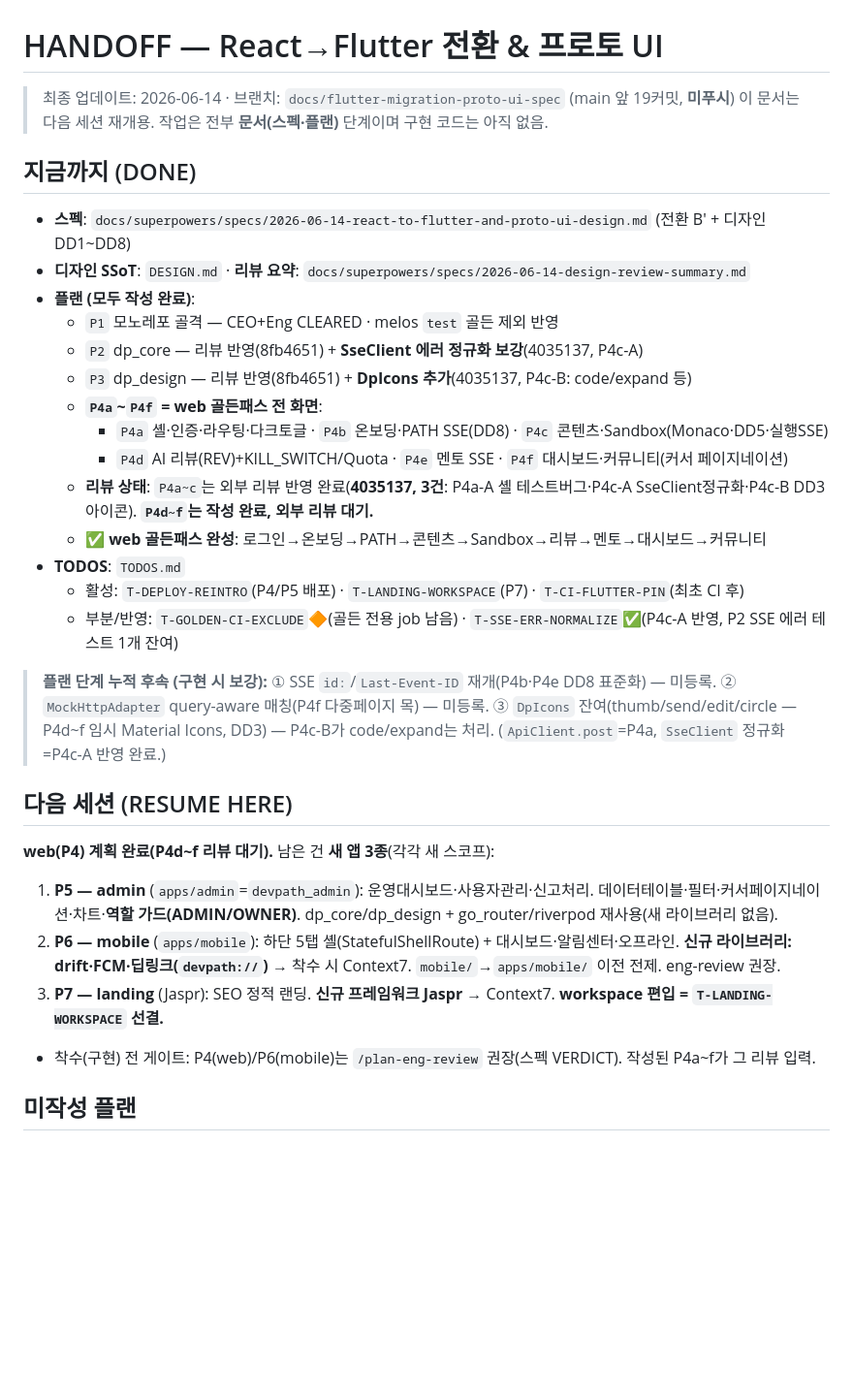
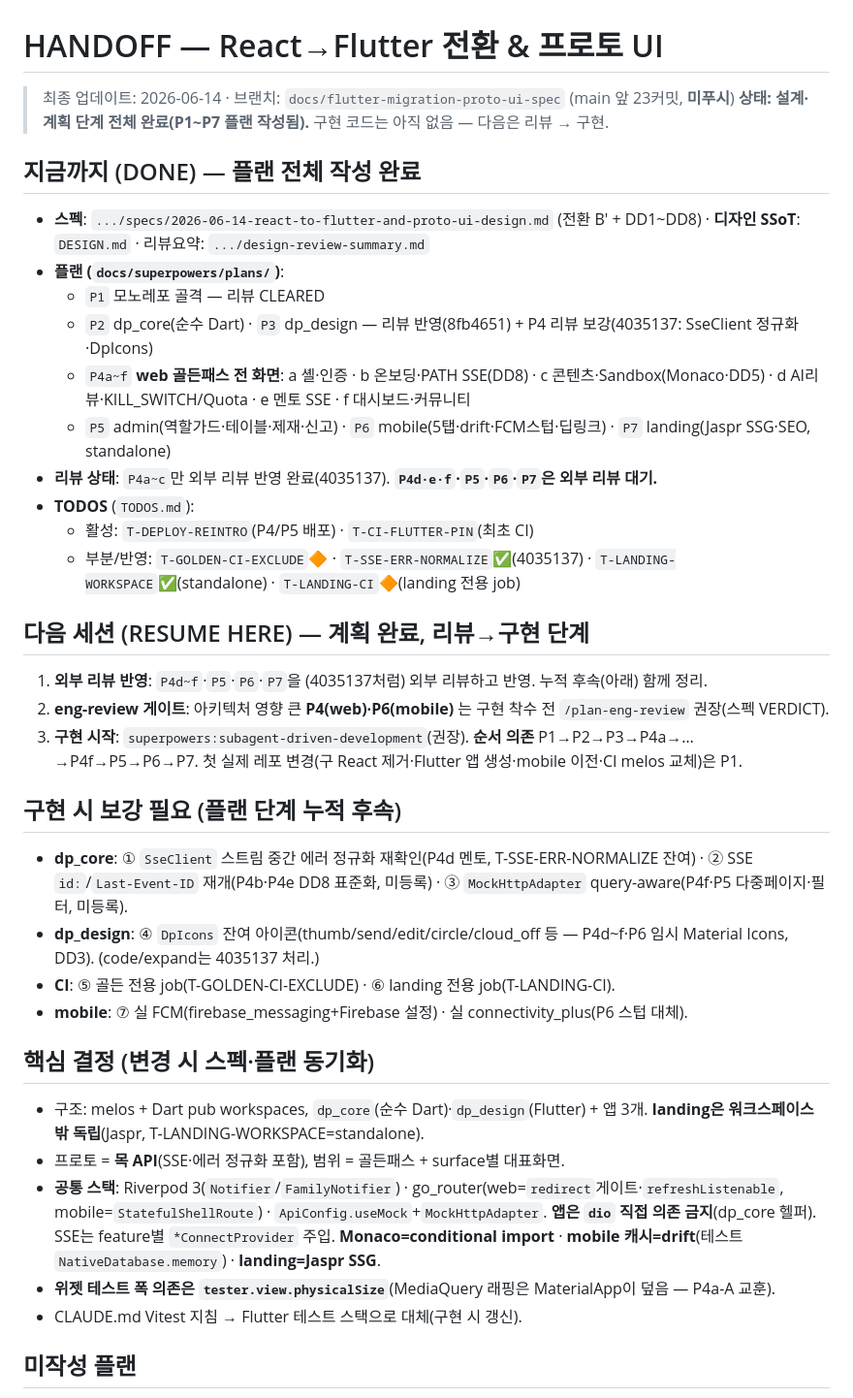
Before and after one commit to DevPathAi/devpath-frontend, a Markdown page: HANDOFF.md, the part around one of its changes. Shown at 97% size. Drawn GitHub-style; blank space fills up the shorter version.

Commit message:
docs: T-LANDING-WORKSPACE 결정(standalone) + 핸드오프 — P1~P7 플랜 전체 완료
T-LANDING-WORKSPACE 해소(landing=워크스페이스 밖 독립 Jaspr), 부수 T-LANDING-CI 등록. 핸드오프를 '계획 단계 전체 완료'로 갱신: 다음은 P4d~f·P5·P6·P7 외부 리뷰 → eng-review → 구현(P1→P7 순서 의존). 구현 시 보강 후속 7건 집계.

Co-Authored-By: Claude Opus 4.8 (1M context) <noreply@anthropic.com>

```diff
--- a/HANDOFF.md
+++ b/HANDOFF.md
@@ -1,36 +1,41 @@
 # HANDOFF — React→Flutter 전환 & 프로토 UI
 
-> 최종 업데이트: 2026-06-14 · 브랜치: `docs/flutter-migration-proto-ui-spec` (main 앞 19커밋, **미푸시**)
-> 이 문서는 다음 세션 재개용. 작업은 전부 **문서(스펙·플랜)** 단계이며 구현 코드는 아직 없음.
+> 최종 업데이트: 2026-06-14 · 브랜치: `docs/flutter-migration-proto-ui-spec` (main 앞 23커밋, **미푸시**)
+> **상태: 설계·계획 단계 전체 완료(P1~P7 플랜 작성됨).** 구현 코드는 아직 없음 — 다음은 리뷰 → 구현.
 
-## 지금까지 (DONE)
+## 지금까지 (DONE) — 플랜 전체 작성 완료
 
-- **스펙**: `docs/superpowers/specs/2026-06-14-react-to-flutter-and-proto-ui-design.md` (전환 B′ + 디자인 DD1~DD8)
-- **디자인 SSoT**: `DESIGN.md` · **리뷰 요약**: `docs/superpowers/specs/2026-06-14-design-review-summary.md`
-- **플랜 (모두 작성 완료)**:
-  - `P1` 모노레포 골격 — CEO+Eng CLEARED · melos `test` 골든 제외 반영
-  - `P2` dp_core — 리뷰 반영(8fb4651) + **SseClient 에러 정규화 보강**(4035137, P4c-A)
-  - `P3` dp_design — 리뷰 반영(8fb4651) + **DpIcons 추가**(4035137, P4c-B: code/expand 등)
-  - **`P4a`~`P4f` = web 골든패스 전 화면**:
-    - `P4a` 셸·인증·라우팅·다크토글 · `P4b` 온보딩·PATH SSE(DD8) · `P4c` 콘텐츠·Sandbox(Monaco·DD5·실행SSE)
-    - `P4d` AI 리뷰(REV)+KILL_SWITCH/Quota · `P4e` 멘토 SSE · `P4f` 대시보드·커뮤니티(커서 페이지네이션)
-  - **리뷰 상태**: `P4a~c`는 외부 리뷰 반영 완료(**4035137, 3건**: P4a-A 셸 테스트버그·P4c-A SseClient정규화·P4c-B DD3아이콘). **`P4d~f`는 작성 완료, 외부 리뷰 대기.**
-  - ✅ **web 골든패스 완성**: 로그인→온보딩→PATH→콘텐츠→Sandbox→리뷰→멘토→대시보드→커뮤니티
-- **TODOS**: `TODOS.md`
-  - 활성: `T-DEPLOY-REINTRO`(P4/P5 배포) · `T-LANDING-WORKSPACE`(P7) · `T-CI-FLUTTER-PIN`(최초 CI 후)
-  - 부분/반영: `T-GOLDEN-CI-EXCLUDE`🔶(골든 전용 job 남음) · `T-SSE-ERR-NORMALIZE`✅(P4c-A 반영, P2 SSE 에러 테스트 1개 잔여)
+- **스펙**: `.../specs/2026-06-14-react-to-flutter-and-proto-ui-design.md` (전환 B′ + DD1~DD8) · **디자인 SSoT**: `DESIGN.md` · 리뷰요약: `.../design-review-summary.md`
+- **플랜 (`docs/superpowers/plans/`)**:
+  - `P1` 모노레포 골격 — 리뷰 CLEARED
+  - `P2` dp_core(순수 Dart) · `P3` dp_design — 리뷰 반영(8fb4651) + P4 리뷰 보강(4035137: SseClient 정규화·DpIcons)
+  - `P4a~f` **web 골든패스 전 화면**: a 셸·인증 · b 온보딩·PATH SSE(DD8) · c 콘텐츠·Sandbox(Monaco·DD5) · d AI리뷰·KILL_SWITCH/Quota · e 멘토 SSE · f 대시보드·커뮤니티
+  - `P5` admin(역할가드·테이블·제재·신고) · `P6` mobile(5탭·drift·FCM스텁·딥링크) · `P7` landing(Jaspr SSG·SEO, standalone)
+- **리뷰 상태**: `P4a~c`만 외부 리뷰 반영 완료(4035137). **`P4d·e·f`·`P5`·`P6`·`P7`은 외부 리뷰 대기.**
+- **TODOS** (`TODOS.md`):
+  - 활성: `T-DEPLOY-REINTRO`(P4/P5 배포) · `T-CI-FLUTTER-PIN`(최초 CI)
+  - 부분/반영: `T-GOLDEN-CI-EXCLUDE`🔶 · `T-SSE-ERR-NORMALIZE`✅(4035137) · `T-LANDING-WORKSPACE`✅(standalone) · `T-LANDING-CI`🔶(landing 전용 job)
 
-> **플랜 단계 누적 후속 (구현 시 보강):** ① SSE `id:`/`Last-Event-ID` 재개(P4b·P4e DD8 표준화) — 미등록. ② `MockHttpAdapter` query-aware 매칭(P4f 다중페이지 목) — 미등록. ③ `DpIcons` 잔여(thumb/send/edit/circle — P4d~f 임시 Material Icons, DD3) — P4c-B가 code/expand는 처리. (`ApiClient.post`=P4a, `SseClient` 정규화=P4c-A 반영 완료.)
+## 다음 세션 (RESUME HERE) — 계획 완료, 리뷰→구현 단계
 
-## 다음 세션 (RESUME HERE)
+1. **외부 리뷰 반영**: `P4d~f`·`P5`·`P6`·`P7`을 (4035137처럼) 외부 리뷰하고 반영. 누적 후속(아래) 함께 정리.
+2. **eng-review 게이트**: 아키텍처 영향 큰 **P4(web)·P6(mobile)** 는 구현 착수 전 `/plan-eng-review` 권장(스펙 VERDICT).
+3. **구현 시작**: `superpowers:subagent-driven-development`(권장). **순서 의존** P1→P2→P3→P4a→…→P4f→P5→P6→P7. 첫 실제 레포 변경(구 React 제거·Flutter 앱 생성·mobile 이전·CI melos 교체)은 P1.
 
-**web(P4) 계획 완료(P4d~f 리뷰 대기).** 남은 건 **새 앱 3종**(각각 새 스코프):
+## 구현 시 보강 필요 (플랜 단계 누적 후속)
 
-1. **P5 — admin** (`apps/admin`=`devpath_admin`): 운영대시보드·사용자관리·신고처리. 데이터테이블·필터·커서페이지네이션·차트·**역할 가드(ADMIN/OWNER)**. dp_core/dp_design + go_router/riverpod 재사용(새 라이브러리 없음).
-2. **P6 — mobile** (`apps/mobile`): 하단 5탭 셸(StatefulShellRoute) + 대시보드·알림센터·오프라인. **신규 라이브러리: drift·FCM·딥링크(`devpath://`)** → 착수 시 Context7. `mobile/`→`apps/mobile/` 이전 전제. eng-review 권장.
-3. **P7 — landing** (Jaspr): SEO 정적 랜딩. **신규 프레임워크 Jaspr** → Context7. **workspace 편입 = `T-LANDING-WORKSPACE` 선결.**
+- **dp_core**: ① `SseClient` 스트림 중간 에러 정규화 재확인(P4d 멘토, T-SSE-ERR-NORMALIZE 잔여) · ② SSE `id:`/`Last-Event-ID` 재개(P4b·P4e DD8 표준화, 미등록) · ③ `MockHttpAdapter` query-aware(P4f·P5 다중페이지·필터, 미등록).
+- **dp_design**: ④ `DpIcons` 잔여 아이콘(thumb/send/edit/circle/cloud_off 등 — P4d~f·P6 임시 Material Icons, DD3). (code/expand는 4035137 처리.)
+- **CI**: ⑤ 골든 전용 job(T-GOLDEN-CI-EXCLUDE) · ⑥ landing 전용 job(T-LANDING-CI).
+- **mobile**: ⑦ 실 FCM(firebase_messaging+Firebase 설정) · 실 connectivity_plus(P6 스텁 대체).
 
-- 착수(구현) 전 게이트: P4(web)/P6(mobile)는 `/plan-eng-review` 권장(스펙 VERDICT). 작성된 P4a~f가 그 리뷰 입력.
+## 핵심 결정 (변경 시 스펙·플랜 동기화)
+
+- 구조: melos + Dart pub workspaces, `dp_core`(순수 Dart)·`dp_design`(Flutter) + 앱 3개. **landing은 워크스페이스 밖 독립**(Jaspr, T-LANDING-WORKSPACE=standalone).
+- 프로토 = **목 API**(SSE·에러 정규화 포함), 범위 = 골든패스 + surface별 대표화면.
+- **공통 스택**: Riverpod 3(`Notifier`/`FamilyNotifier`) · go_router(web=`redirect`게이트·`refreshListenable`, mobile=`StatefulShellRoute`) · `ApiConfig.useMock`+`MockHttpAdapter`. **앱은 `dio` 직접 의존 금지**(dp_core 헬퍼). SSE는 feature별 `*ConnectProvider` 주입. **Monaco=conditional import** · **mobile 캐시=drift**(테스트 `NativeDatabase.memory`) · **landing=Jaspr SSG**.
+- **위젯 테스트 폭 의존은 `tester.view.physicalSize`**(MediaQuery 래핑은 MaterialApp이 덮음 — P4a-A 교훈).
+- CLAUDE.md Vitest 지침 → Flutter 테스트 스택으로 대체(구현 시 갱신).
 
 ## 미작성 플랜
 
```
Also changed, not shown: other parts of HANDOFF.md (+1 -20 lines), TODOS.md (+7 -2 lines).
